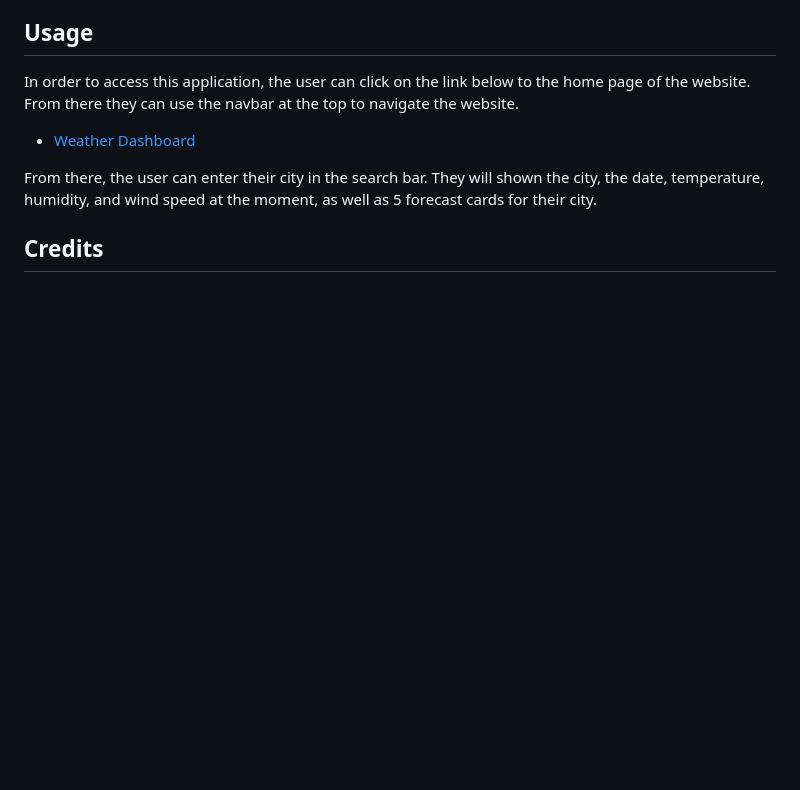
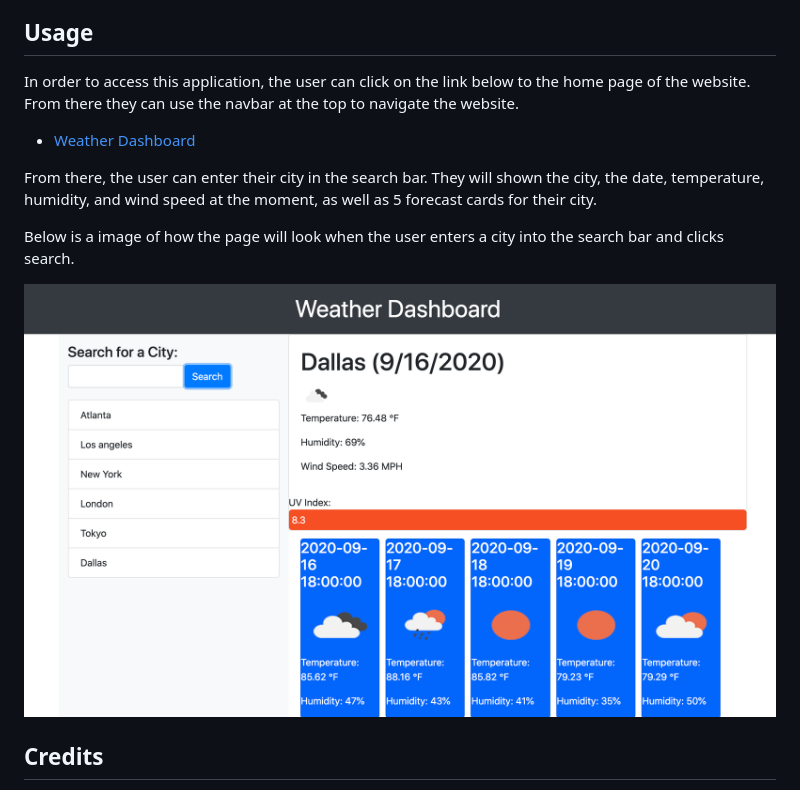
Before and after one commit to patrickhannan/server-side-apis-HW, a Markdown page: README.md, the part around the change. GitHub-like rendering; pictures changed too: images/dashboard.png (added); blank space fills up the shorter version.

Commit message:
Added image to readme.

```diff
--- a/README.md
+++ b/README.md
@@ -20,6 +20,10 @@ In order to access this application, the user can click on the link below to the
 
 From there, the user can enter their city in the search bar. They will shown the city, the date, temperature, humidity, and wind speed at the moment, as well as 5 forecast cards for their city.
 
+Below is a image of how the page will look when the user enters a city into the search bar and clicks search.
+
+![Example Dashboard](./images/dashboard.png)
+
 
 ## Credits
 
```
